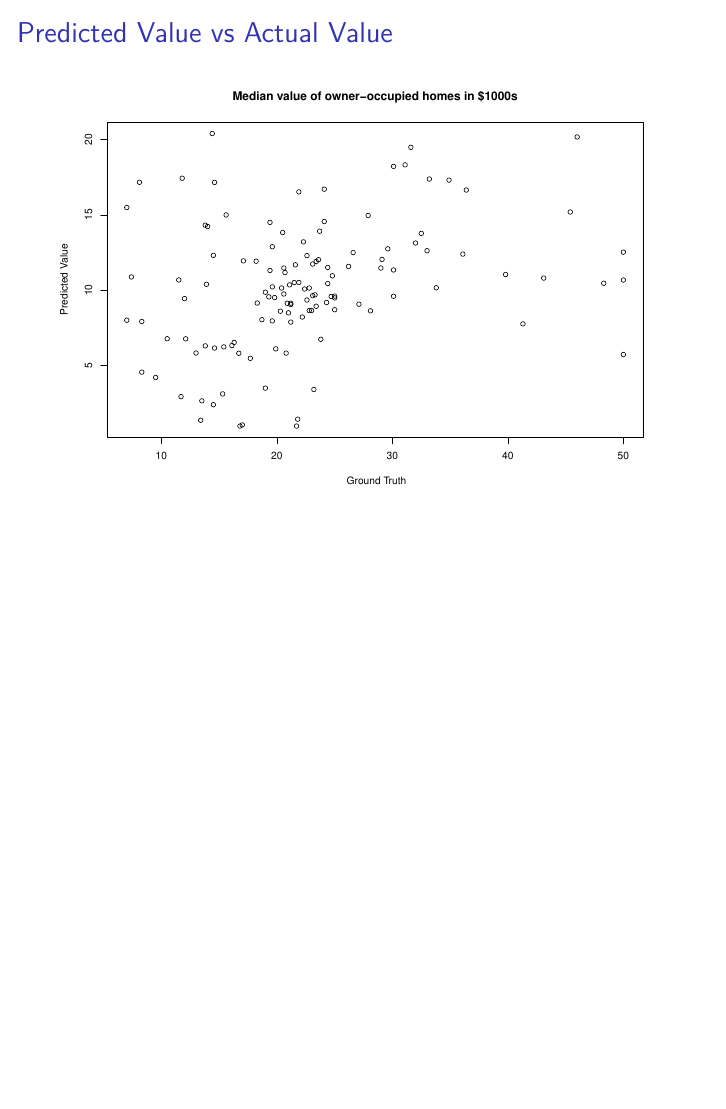
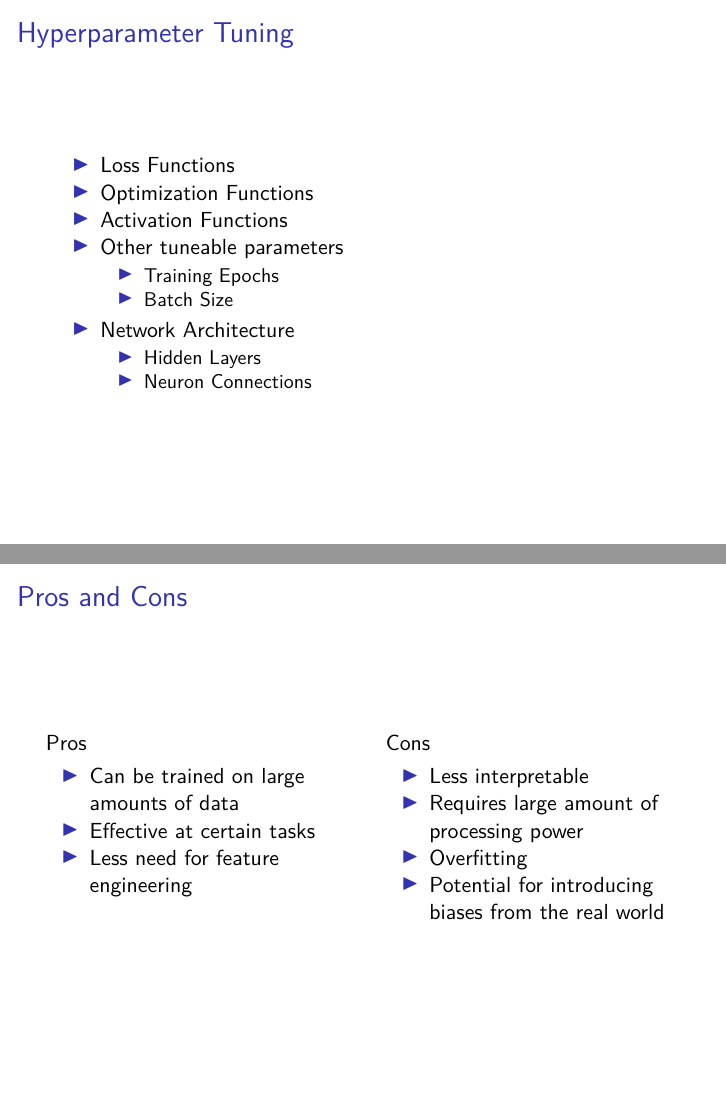
Before and after one commit to mikylab/dsci445-honors, an R Markdown document (Neural_Networks_Presentation.Rmd): page 9 of 9 before the commit and pages 8 and 9 of 10 after it, the two joined at a grey line. The pictures show the output file Neural_Networks_Presentation.pdf that the author committed with the source.

Commit message:
Updated Presentation.

````diff
--- a/Neural_Networks_Presentation.Rmd
+++ b/Neural_Networks_Presentation.Rmd
@@ -131,6 +130,32 @@ paste("Mean Squared Error: ", mean((testtarget-pred)^2))
-## Predicted Value vs Actual Value
-
-```{r}
 plot(testtarget, pred, xlab=" Ground Truth", ylab="Predicted Value",
      main="Median value of owner-occupied homes in $1000s")
 ```
+
+## Hyperparameter Tuning
+*   Loss Functions
+*   Optimization Functions
+*   Activation Functions
+*   Other tuneable parameters
+    + Training Epochs
+    + Batch Size
+*   Network Architecture
+    + Hidden Layers
+    + Neuron Connections
+
+## Pros and Cons
+
+:::::::::::::: {.columns}
+::: {.column}
+Pros
+
+* Can be trained on large amounts of data
+* Effective at certain tasks
+* Less need for feature engineering
+:::
+::: {.column}
+Cons
+
+* Less interpretable
+* Requires large amount of processing power
+* Overfitting
+* Potential for introducing biases from the real world
````
Also changed, not shown: Neural_Networks_Presentation.pdf, code_sample.png (added), Neural_Networks_Presentation.Rmd (33 more changed lines).
